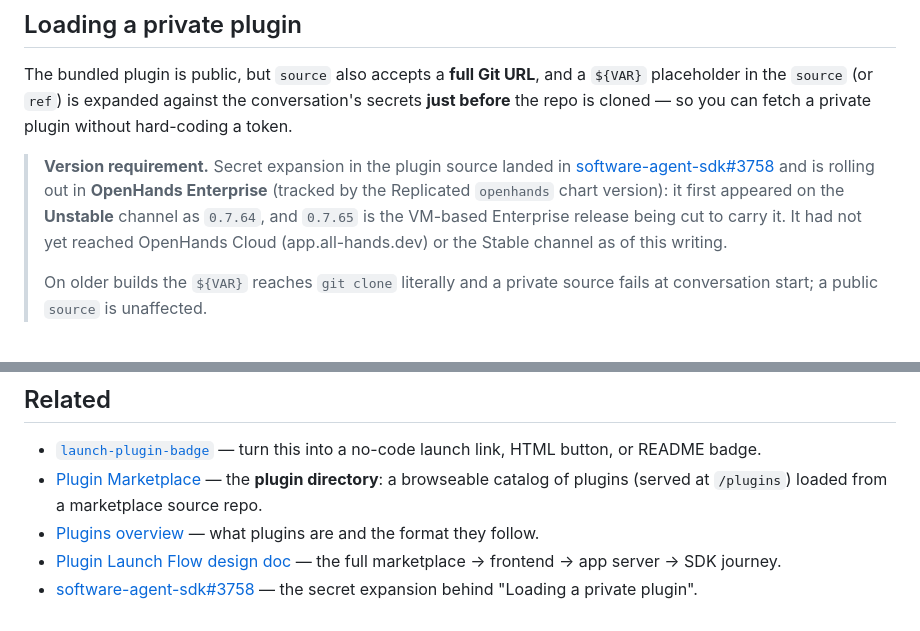
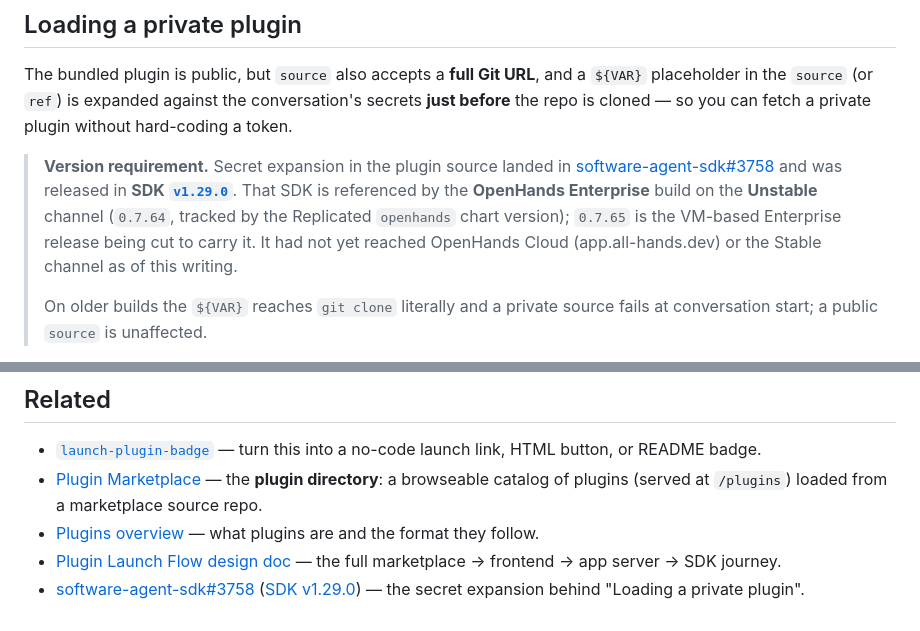
Before and after one commit to jpshackelford/oh-examples, a Markdown page: load-plugin/README.md, 2 parts joined by grey strips. Drawn GitHub-style.

Commit message:
load-plugin: reference SDK v1.29.0 (today's release carrying the fix)
SDK v1.29.0 is the first release to include software-agent-sdk#3758 (verified:
the merge commit is an ancestor of the v1.29.0 tag) and is the SDK referenced
by the Unstable Enterprise build (0.7.64).

Co-authored-by: openhands <openhands@all-hands.dev>

```diff
--- a/load-plugin/README.md
+++ b/load-plugin/README.md
@@ -115,11 +115,11 @@ private plugin without hard-coding a token.
 
 > **Version requirement.** Secret expansion in the plugin source landed in
 > [software-agent-sdk#3758](https://github.com/OpenHands/software-agent-sdk/pull/3758)
-> and is rolling out in **OpenHands Enterprise** (tracked by the Replicated
-> `openhands` chart version): it first appeared on the **Unstable** channel as
-> `0.7.64`, and `0.7.65` is the VM-based Enterprise release being cut to carry it.
-> It had not yet reached OpenHands Cloud (app.all-hands.dev) or the Stable channel
-> as of this writing.
+> and was released in **SDK [`v1.29.0`](https://github.com/OpenHands/software-agent-sdk/releases/tag/v1.29.0)**.
+> That SDK is referenced by the **OpenHands Enterprise** build on the **Unstable**
+> channel (`0.7.64`, tracked by the Replicated `openhands` chart version); `0.7.65`
+> is the VM-based Enterprise release being cut to carry it. It had not yet reached
+> OpenHands Cloud (app.all-hands.dev) or the Stable channel as of this writing.
 >
 > On older builds the `${VAR}` reaches `git clone` literally and a private
 > source fails at conversation start; a public `source` is unaffected.
@@ -186,4 +186,5 @@ dad-joke/
 - [Plugin Launch Flow design doc](https://github.com/OpenHands/OpenHands/blob/main/enterprise/doc/design-doc/plugin-launch-flow.md)
   — the full marketplace → frontend → app server → SDK journey.
 - [software-agent-sdk#3758](https://github.com/OpenHands/software-agent-sdk/pull/3758)
+  ([SDK v1.29.0](https://github.com/OpenHands/software-agent-sdk/releases/tag/v1.29.0))
   — the secret expansion behind "Loading a private plugin".
```
